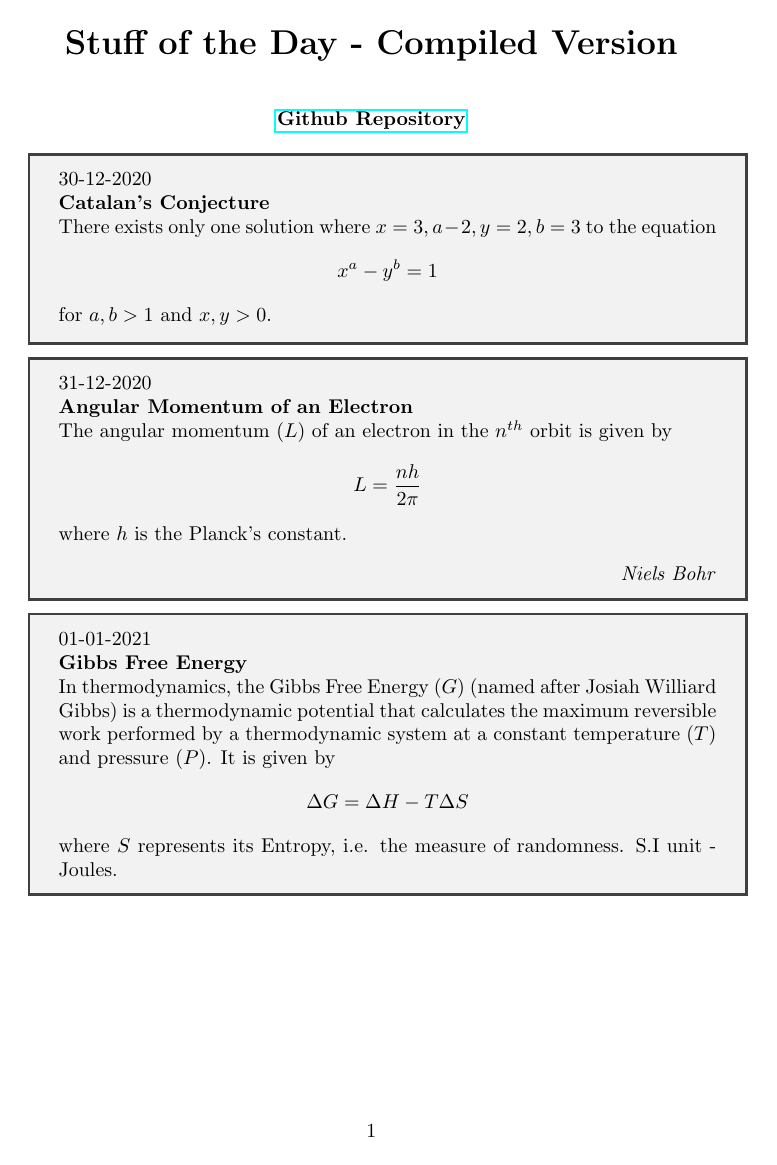
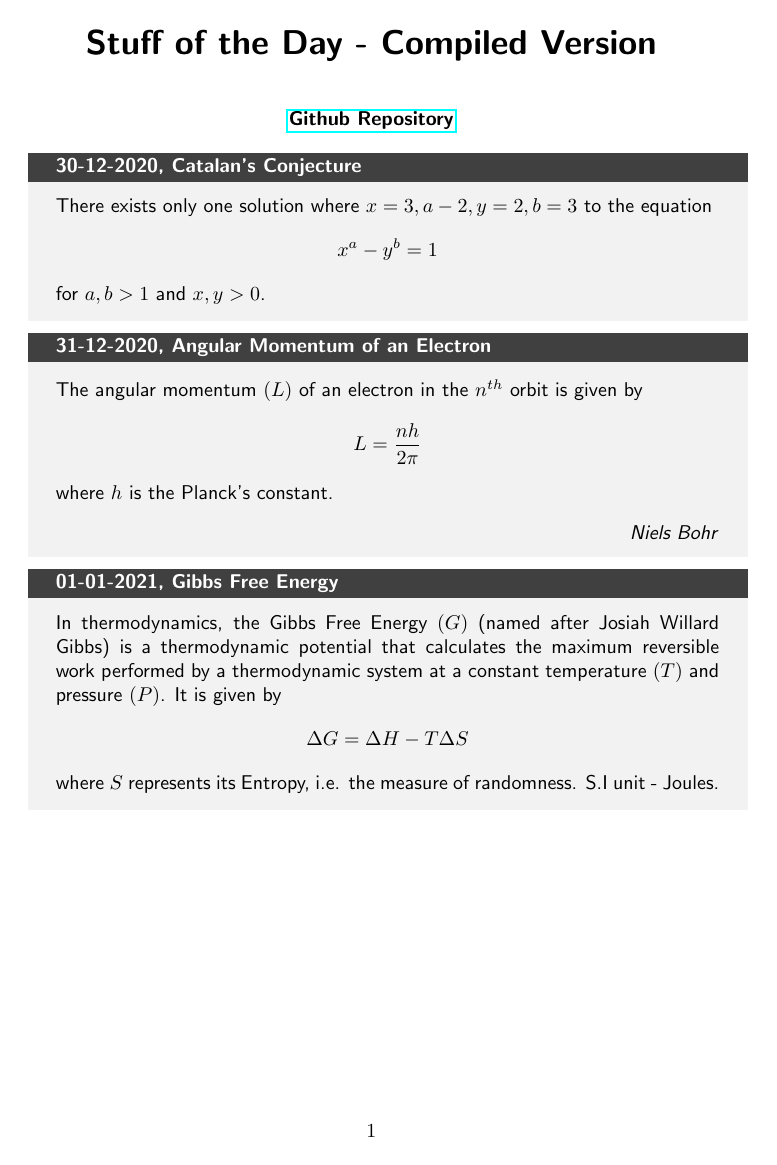
Before and after one commit to HypaThonk-DiGist/Thonk-M-P-C, a LaTeX document (codes.tex): the whole page. Compiled offline with pdfLaTeX.

Commit message:
Made it look sleek!

```diff
--- a/codes.tex
+++ b/codes.tex
@@ -2,24 +2,23 @@
 \documentclass{article}
 \usepackage[utf8]{inputenc}
 \usepackage{amsmath, amssymb, amsfonts}
-\usepackage{pgfplots}
-\usepackage{tikz}
-\usepackage{tcolorbox}
-\usepackage{hyperref}
-
+\usepackage{pgfplots, tikz}
+\usepackage{tcolorbox, mdframed, hyperref}
+\pgfplotsset{compat=1.17}
+\tcbset{boxrule=0pt, width=5in, fonttitle=\sffamily\bfseries, sharp corners}
+%
 \begin{document}
 \begin{align*}
-    \LARGE\textbf{Stuff of the Day - Compiled Version}
+    \sffamily\LARGE\textbf{Stuff of the Day - Compiled Version}
 \end{align*}
+\sffamily
 \begin{align*}
 \textbf{\href{https://github.com/Psi25Omega/stuff-of-the-day}{Github Repository}}
 \end{align*}
 %
-%Codes%
+%Code%
 %
-\begin{tcolorbox}[width=5in,sharp corners]
-30-12-2020\\
-\textbf{Catalan's Conjecture}\\
+\begin{tcolorbox}[title=\text{30-12-2020, Catalan's Conjecture}]
 There exists only one solution where $x=3, a-2, y=2, b=3$ to the equation
 \begin{align*}
     x^a - y^b = 1
@@ -27,9 +26,7 @@ There exists only one solution where $x=3, a-2, y=2, b=3$ to the equation
 for $a,b > 1$ and $x,y > 0$.
 \end{tcolorbox}
 %
-\begin{tcolorbox}[width=5in,sharp corners]
-31-12-2020\\
-\textbf{Angular Momentum of an Electron}\\
+\begin{tcolorbox}[title=\text{31-12-2020, Angular Momentum of an Electron}]
 The angular momentum $(L)$ of an electron in the $n^{th}$ orbit is given by
 \begin{align*}
     L = \frac{nh}{2\pi}
@@ -37,10 +34,8 @@ The angular momentum $(L)$ of an electron in the $n^{th}$ orbit is given by
 \begin{flushright} \textit{Niels Bohr} \end{flushright}
 \end{tcolorbox}
 %
-\begin{tcolorbox}[width=5in,sharp corners]
-01-01-2021\\
-\textbf{Gibbs Free Energy}\\
-In thermodynamics, the Gibbs Free Energy $(G)$ (named after Josiah Williard Gibbs) is a thermodynamic potential that calculates the maximum reversible work  performed by a thermodynamic system at a constant temperature $(T)$ and pressure $(P)$. It is given by
+\begin{tcolorbox}[title=\text{01-01-2021, Gibbs Free Energy}]
+In thermodynamics, the Gibbs Free Energy $(G)$ (named after Josiah Willard Gibbs) is a thermodynamic potential that calculates the maximum reversible work  performed by a thermodynamic system at a constant temperature $(T)$ and pressure $(P)$. It is given by
 \begin{align*}
     \Delta G=\Delta H-T\Delta S
 \end{align*} where $S$ represents its Entropy, i.e. the measure of randomness. S.I unit - Joules.
```
